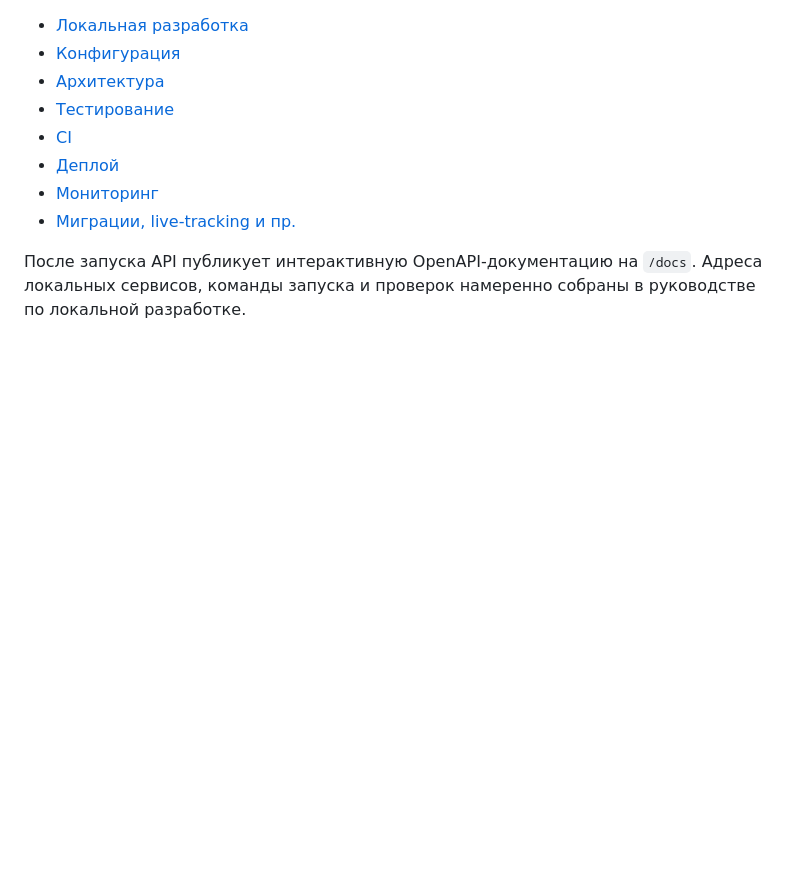
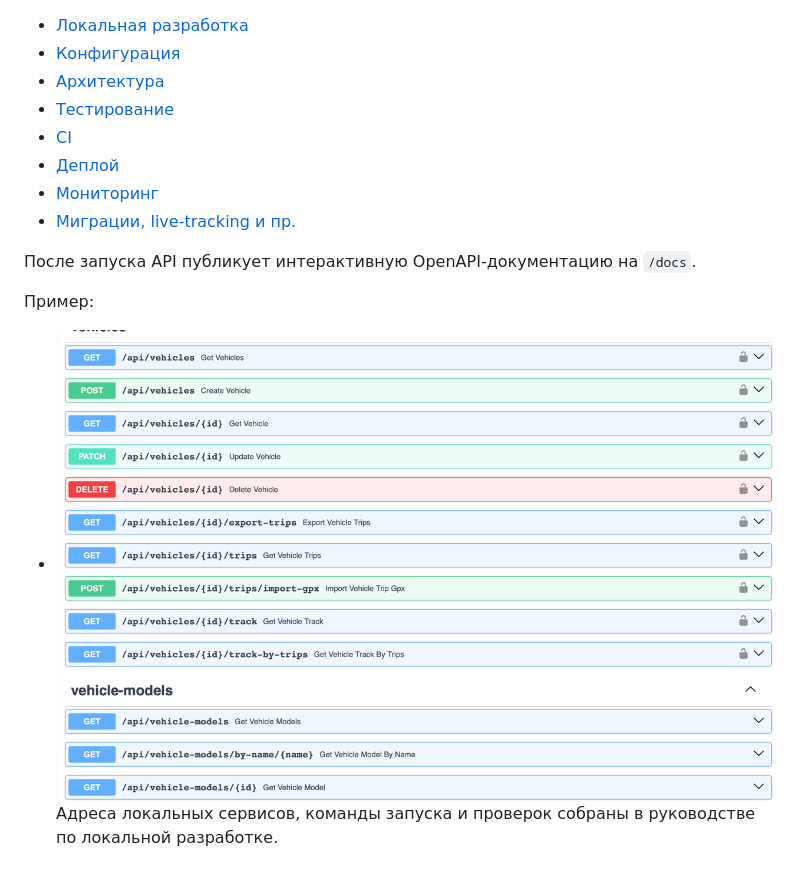
Before and after one commit to VahDunn/auto-parking, a Markdown page: README.md, the part around the change. Rendered like a GitHub page; pictures changed too: assets/sample_images/docs_img.png (added); blank space fills up the shorter version.

Commit message:
docs img

```diff
--- a/README.md
+++ b/README.md
@@ -83,5 +83,9 @@ docker pull ghcr.io/vahdunn/auto-parking/frontend:latest
 - [Миграции, live-tracking и пр.](docs/operations/README.md)
 
 После запуска API публикует интерактивную OpenAPI-документацию на `/docs`.
-Адреса локальных сервисов, команды запуска и проверок намеренно собраны в
+
+Пример:
+
+- ![Документация](assets/sample_images/docs_img.png)
+Адреса локальных сервисов, команды запуска и проверок собраны в
 руководстве по локальной разработке.
```
